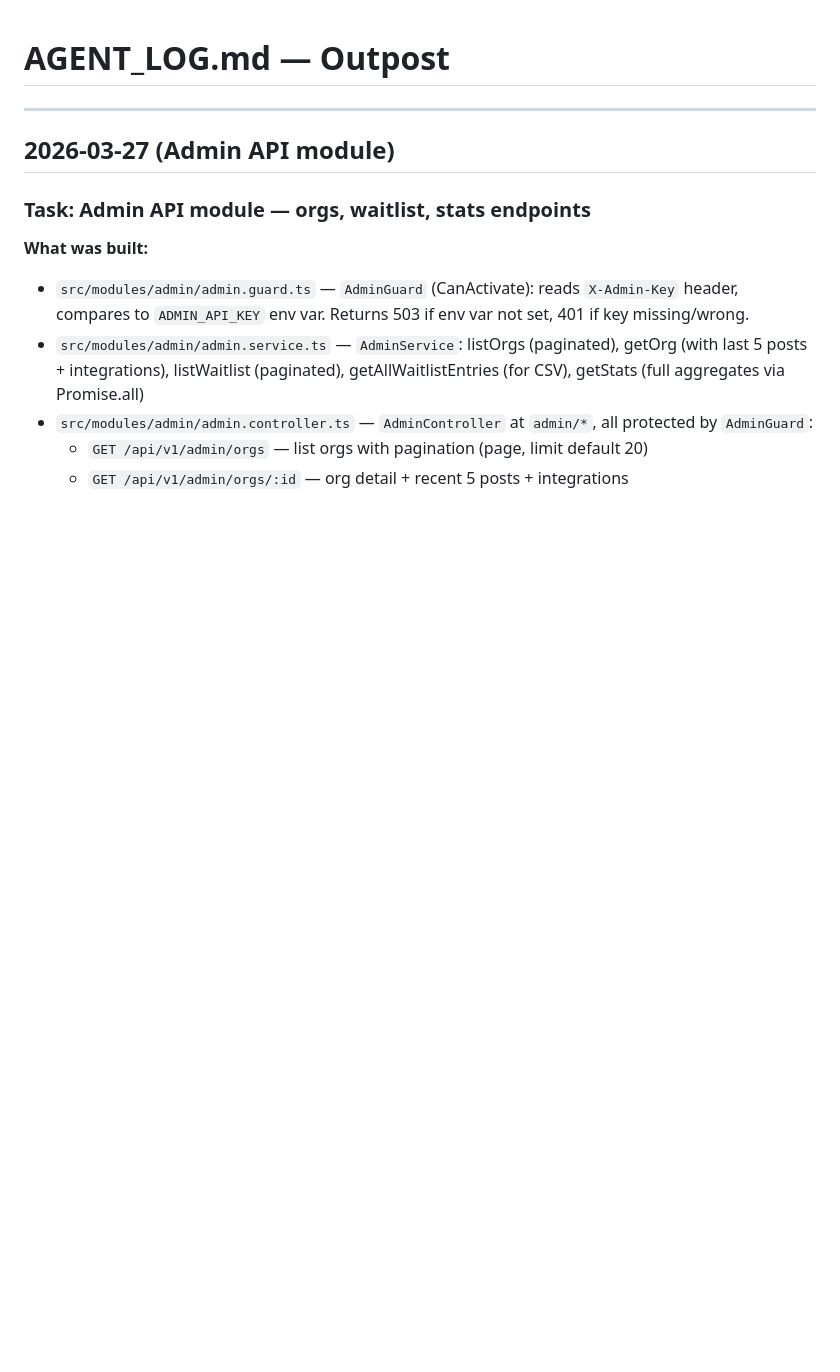
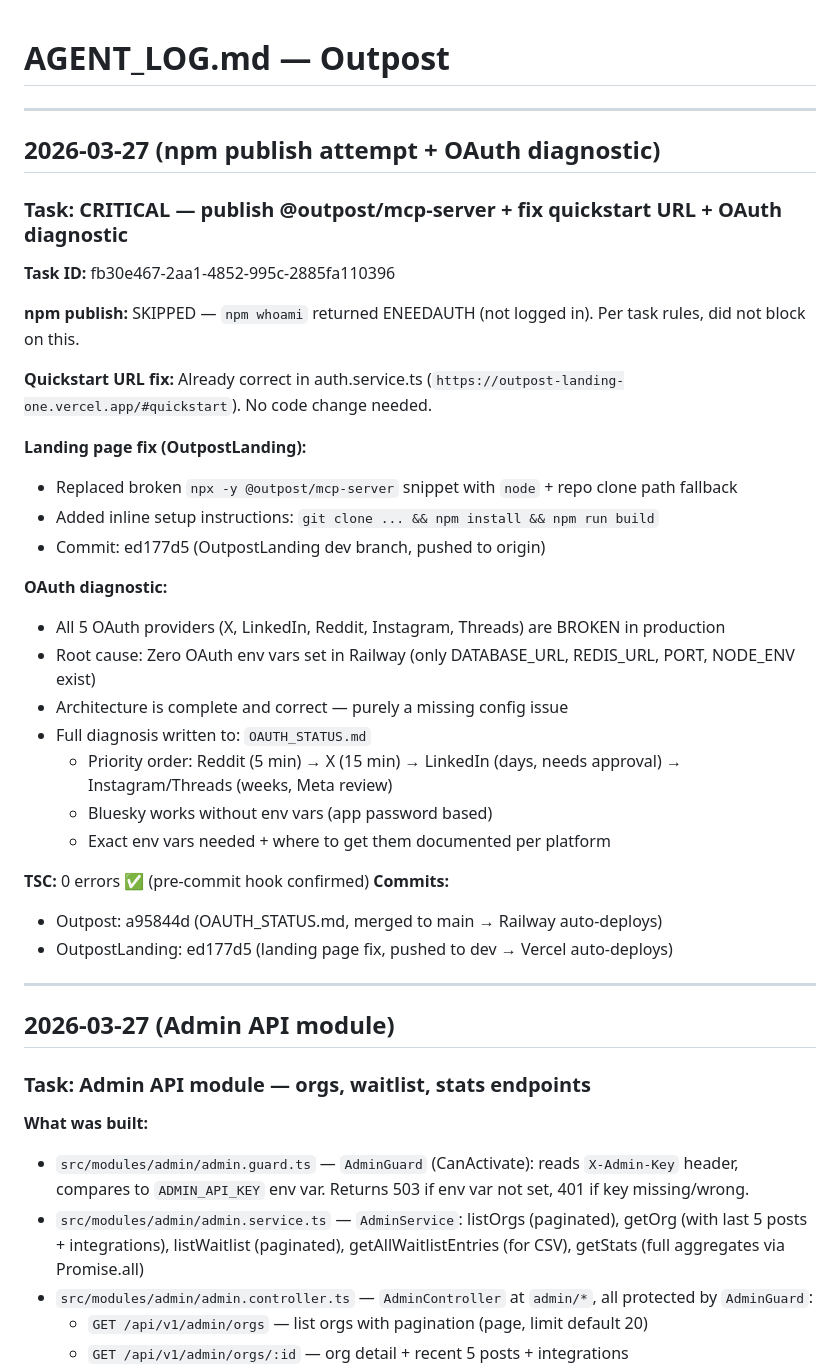
Before and after one commit to andrezani/outpost, a Markdown page: AGENT_LOG.md, the part around the change. GitHub-like rendering; blank space fills up the shorter version.

Commit message:
chore: update AGENT_LOG — npm publish skip, landing fix, OAuth diagnostic

```diff
--- a/AGENT_LOG.md
+++ b/AGENT_LOG.md
@@ -1,4 +1,34 @@
 # AGENT_LOG.md — Outpost
+
+---
+
+## 2026-03-27 (npm publish attempt + OAuth diagnostic)
+
+### Task: CRITICAL — publish @outpost/mcp-server + fix quickstart URL + OAuth diagnostic
+**Task ID:** fb30e467-2aa1-4852-995c-2885fa110396
+
+**npm publish:** SKIPPED — `npm whoami` returned ENEEDAUTH (not logged in). Per task rules, did not block on this.
+
+**Quickstart URL fix:** Already correct in auth.service.ts (`https://outpost-landing-one.vercel.app/#quickstart`). No code change needed.
+
+**Landing page fix (OutpostLanding):**
+- Replaced broken `npx -y @outpost/mcp-server` snippet with `node` + repo clone path fallback
+- Added inline setup instructions: `git clone ... && npm install && npm run build`
+- Commit: ed177d5 (OutpostLanding dev branch, pushed to origin)
+
+**OAuth diagnostic:**
+- All 5 OAuth providers (X, LinkedIn, Reddit, Instagram, Threads) are BROKEN in production
+- Root cause: Zero OAuth env vars set in Railway (only DATABASE_URL, REDIS_URL, PORT, NODE_ENV exist)
+- Architecture is complete and correct — purely a missing config issue
+- Full diagnosis written to: `OAUTH_STATUS.md`
+  - Priority order: Reddit (5 min) → X (15 min) → LinkedIn (days, needs approval) → Instagram/Threads (weeks, Meta review)
+  - Bluesky works without env vars (app password based)
+  - Exact env vars needed + where to get them documented per platform
+
+**TSC:** 0 errors ✅ (pre-commit hook confirmed)
+**Commits:**
+- Outpost: a95844d (OAUTH_STATUS.md, merged to main → Railway auto-deploys)
+- OutpostLanding: ed177d5 (landing page fix, pushed to dev → Vercel auto-deploys)
 
 ---
 
```
